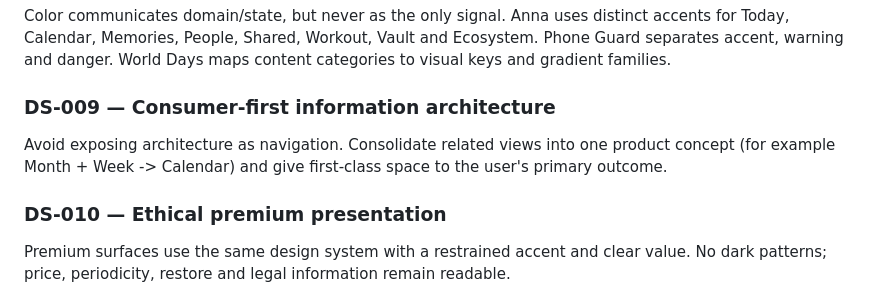
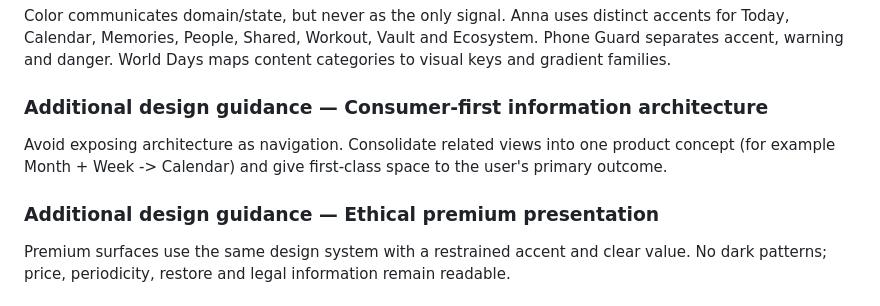
Before and after one commit to riccardopinato/Design-App, a Markdown page: sources/PROJECT_PATTERN_HARVEST.md, the part around the change. GitHub-like rendering.

Commit message:
fix(audit): synchronize design provenance and source document IDs

```diff
--- a/sources/PROJECT_PATTERN_HARVEST.md
+++ b/sources/PROJECT_PATTERN_HARVEST.md
@@ -55,12 +55,12 @@ accents for Today, Calendar, Memories, People, Shared, Workout, Vault and Ecosys
 Phone Guard separates accent, warning and danger. World Days maps content categories
 to visual keys and gradient families.
 
-### DS-009 — Consumer-first information architecture
+### Additional design guidance — Consumer-first information architecture
 Avoid exposing architecture as navigation. Consolidate related views into one
 product concept (for example Month + Week -> Calendar) and give first-class space to
 the user's primary outcome.
 
-### DS-010 — Ethical premium presentation
+### Additional design guidance — Ethical premium presentation
 Premium surfaces use the same design system with a restrained accent and clear value.
 No dark patterns; price, periodicity, restore and legal information remain readable.
 
```
